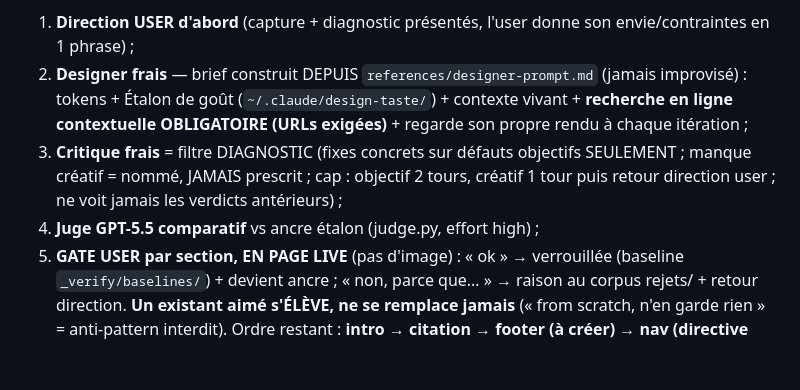
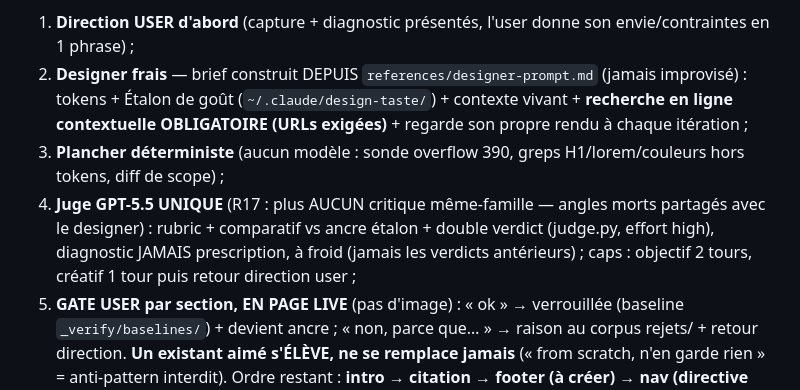
Before and after one commit to quantum-nebula-dev/site-mockups-eval, a Markdown page: _pipeline/HANDOFF.md, the part around the change. GitHub-like rendering; blank space fills up the shorter version.

Commit message:
backup [_pipeline] HANDOFF.md (+2/-2)

```diff
--- a/_pipeline/HANDOFF.md
+++ b/_pipeline/HANDOFF.md
@@ -6,8 +6,8 @@
 **⚠️ RÉGIME REMPLACÉ 2026-07-03 (post-mortem « file D », verdict user : résultat « très en dessous »).** Le mandat from-scratch du 07-02 est RÉVOQUÉ. Nouveau régime par section (design initial) — encodé dans les skills (`design-page`/`design-section`/`verification.md`), à suivre À LA LETTRE :
 1. **Direction USER d'abord** (capture + diagnostic présentés, l'user donne son envie/contraintes en 1 phrase) ;
 2. **Designer frais** — brief construit DEPUIS `references/designer-prompt.md` (jamais improvisé) : tokens + Étalon de goût (`~/.claude/design-taste/`) + contexte vivant + **recherche en ligne contextuelle OBLIGATOIRE (URLs exigées)** + regarde son propre rendu à chaque itération ;
-3. **Critique frais** = filtre DIAGNOSTIC (fixes concrets sur défauts objectifs SEULEMENT ; manque créatif = nommé, JAMAIS prescrit ; cap : objectif 2 tours, créatif 1 tour puis retour direction user ; ne voit jamais les verdicts antérieurs) ;
-4. **Juge GPT-5.5 comparatif** vs ancre étalon (judge.py, effort high) ;
+3. **Plancher déterministe** (aucun modèle : sonde overflow 390, greps H1/lorem/couleurs hors tokens, diff de scope) ;
+4. **Juge GPT-5.5 UNIQUE** (R17 : plus AUCUN critique même-famille — angles morts partagés avec le designer) : rubric + comparatif vs ancre étalon + double verdict (judge.py, effort high), diagnostic JAMAIS prescription, à froid (jamais les verdicts antérieurs) ; caps : objectif 2 tours, créatif 1 tour puis retour direction user ;
 5. **GATE USER par section, EN PAGE LIVE** (pas d'image) : « ok » → verrouillée (baseline `_verify/baselines/`) + devient ancre ; « non, parce que… » → raison au corpus rejets/ + retour direction.
 **Un existant aimé s'ÉLÈVE, ne se remplace jamais** (« from scratch, n'en garde rien » = anti-pattern interdit). Ordre restant : **intro → citation → footer (à créer) → nav (directive user : structure C + police ancienne, gate) → cohérence → passe copy (user) → ship**.
 **⚠️ Sections viz / repères / approche / contact = produites sous l'ANCIEN régime, validées machine uniquement (0.82-0.88) → statut CANDIDATES : à montrer à l'user en live pour verdict avant tout verrouillage.** Domaines = restauré version originale + VERROUILLÉ (commit d11c49d).
```
